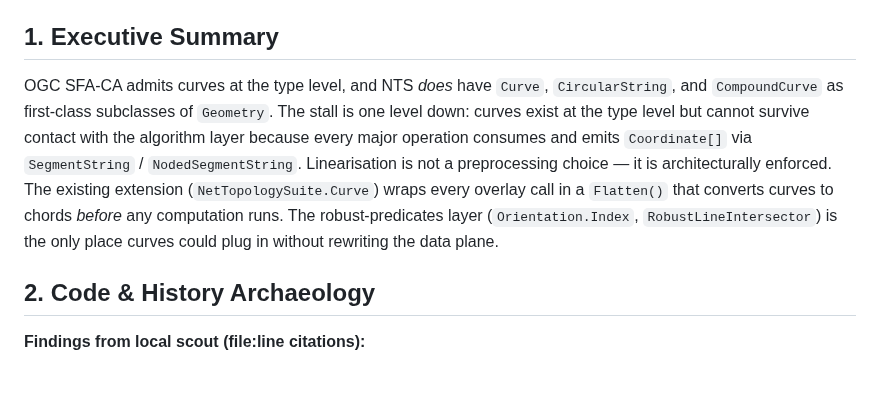
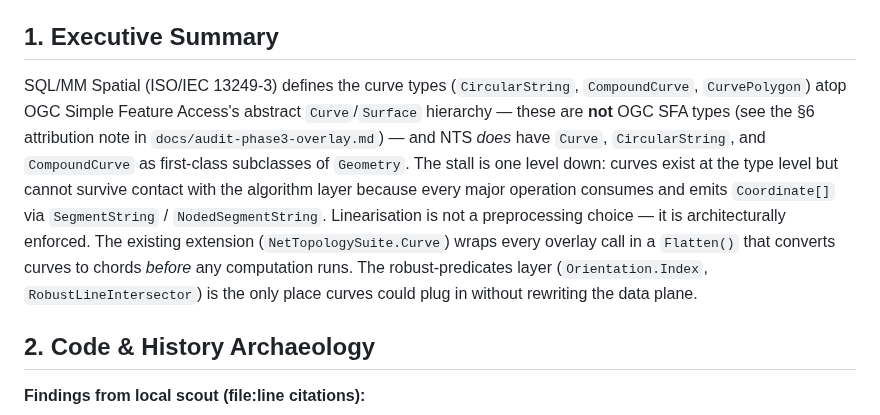
Before and after one commit to grootstebozewolf/NetTopologySuite.Proofs, a Markdown page: docs/audit-phase4-curves.md, the part around the change. Drawn GitHub-style; blank space fills up the shorter version.

```diff
--- a/docs/audit-phase4-curves.md
+++ b/docs/audit-phase4-curves.md
@@ -25,7 +25,7 @@
 
 ## 1. Executive Summary
 
-OGC SFA-CA admits curves at the type level, and NTS *does* have `Curve`, `CircularString`, and `CompoundCurve` as first-class subclasses of `Geometry`. The stall is one level down: curves exist at the type level but cannot survive contact with the algorithm layer because every major operation consumes and emits `Coordinate[]` via `SegmentString` / `NodedSegmentString`. Linearisation is not a preprocessing choice — it is architecturally enforced. The existing extension (`NetTopologySuite.Curve`) wraps every overlay call in a `Flatten()` that converts curves to chords *before* any computation runs. The robust-predicates layer (`Orientation.Index`, `RobustLineIntersector`) is the only place curves could plug in without rewriting the data plane.
+SQL/MM Spatial (ISO/IEC 13249-3) defines the curve types (`CircularString`, `CompoundCurve`, `CurvePolygon`) atop OGC Simple Feature Access's abstract `Curve`/`Surface` hierarchy — these are **not** OGC SFA types (see the §6 attribution note in `docs/audit-phase3-overlay.md`) — and NTS *does* have `Curve`, `CircularString`, and `CompoundCurve` as first-class subclasses of `Geometry`. The stall is one level down: curves exist at the type level but cannot survive contact with the algorithm layer because every major operation consumes and emits `Coordinate[]` via `SegmentString` / `NodedSegmentString`. Linearisation is not a preprocessing choice — it is architecturally enforced. The existing extension (`NetTopologySuite.Curve`) wraps every overlay call in a `Flatten()` that converts curves to chords *before* any computation runs. The robust-predicates layer (`Orientation.Index`, `RobustLineIntersector`) is the only place curves could plug in without rewriting the data plane.
 
 ## 2. Code & History Archaeology
 
```
Also changed, not shown: README.md (+1 -1 lines).
